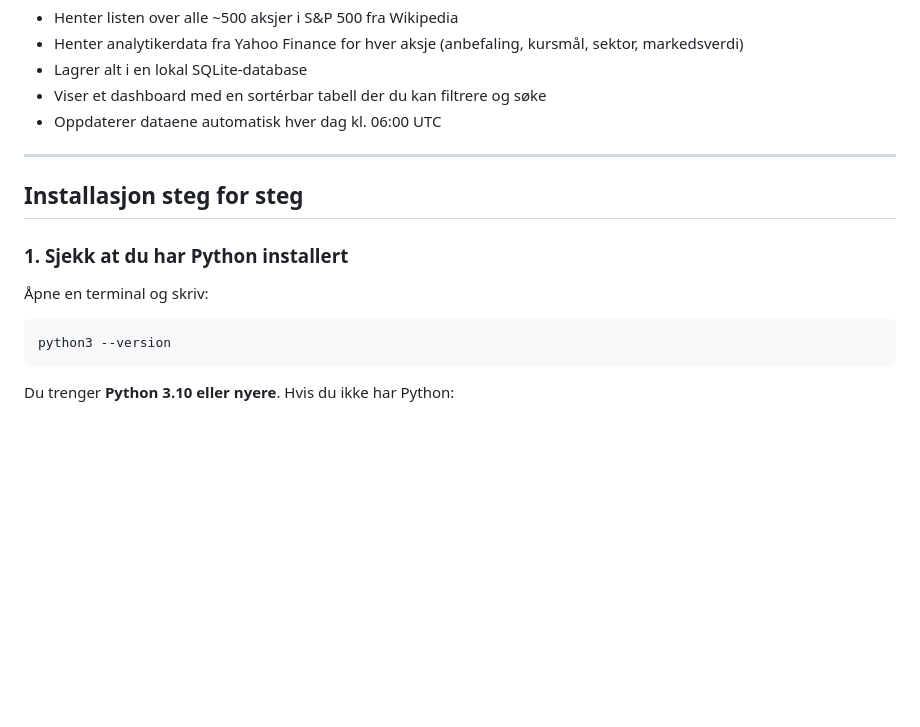
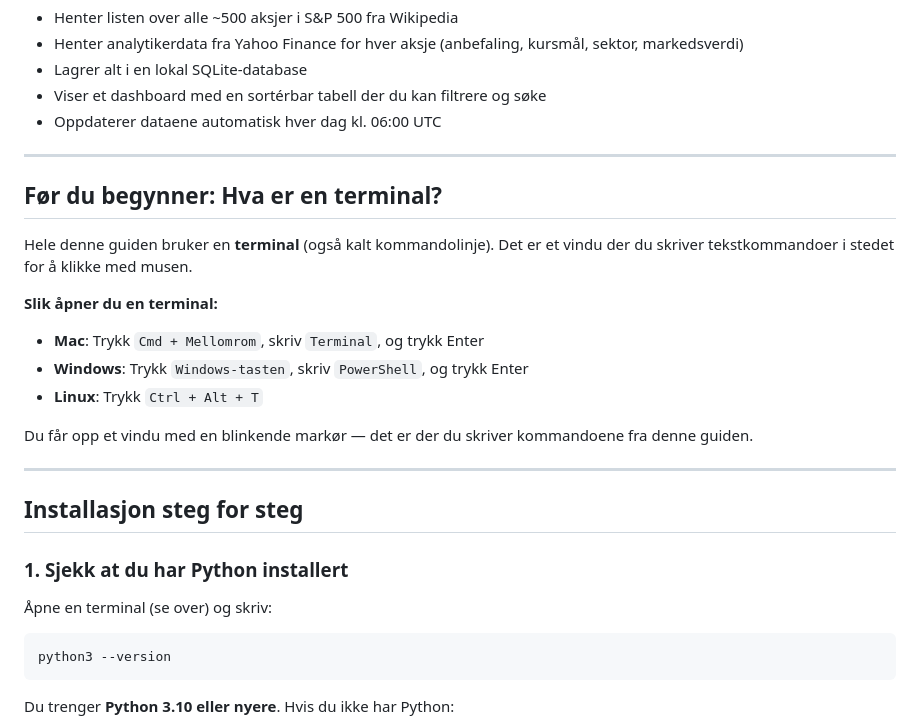
Before and after one commit to griulf-ai/superap, a Markdown page: README.md, the part around the change. GitHub-like rendering; blank space fills up the shorter version.

Commit message:
Add beginner-friendly terminal intro section to README
Explains what a terminal is and how to open one on Mac, Windows,
and Linux for users who have never used a command line before.

https://claude.ai/code/session_01UmCvdQowDGwPGmVK8872TN

````diff
--- a/README.md
+++ b/README.md
@@ -17,11 +17,25 @@ En web-app som henter analytikeranbefalinger fra Yahoo Finance for alle S&P 500-
 
 ---
 
+## Før du begynner: Hva er en terminal?
+
+Hele denne guiden bruker en **terminal** (også kalt kommandolinje). Det er et vindu der du skriver tekstkommandoer i stedet for å klikke med musen.
+
+**Slik åpner du en terminal:**
+
+- **Mac**: Trykk `Cmd + Mellomrom`, skriv `Terminal`, og trykk Enter
+- **Windows**: Trykk `Windows-tasten`, skriv `PowerShell`, og trykk Enter
+- **Linux**: Trykk `Ctrl + Alt + T`
+
+Du får opp et vindu med en blinkende markør — det er der du skriver kommandoene fra denne guiden.
+
+---
+
 ## Installasjon steg for steg
 
 ### 1. Sjekk at du har Python installert
 
-Åpne en terminal og skriv:
+Åpne en terminal (se over) og skriv:
 
 ```bash
 python3 --version
````
